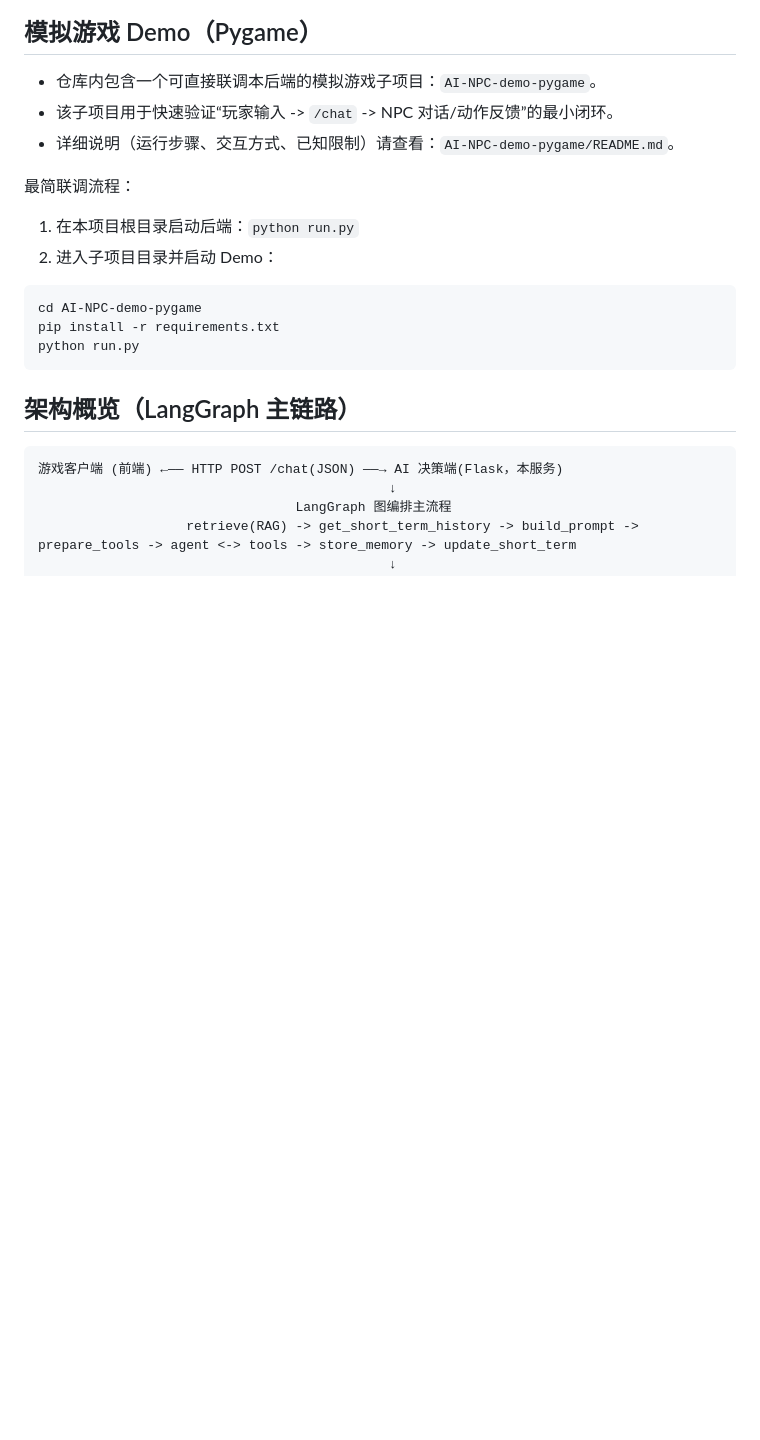
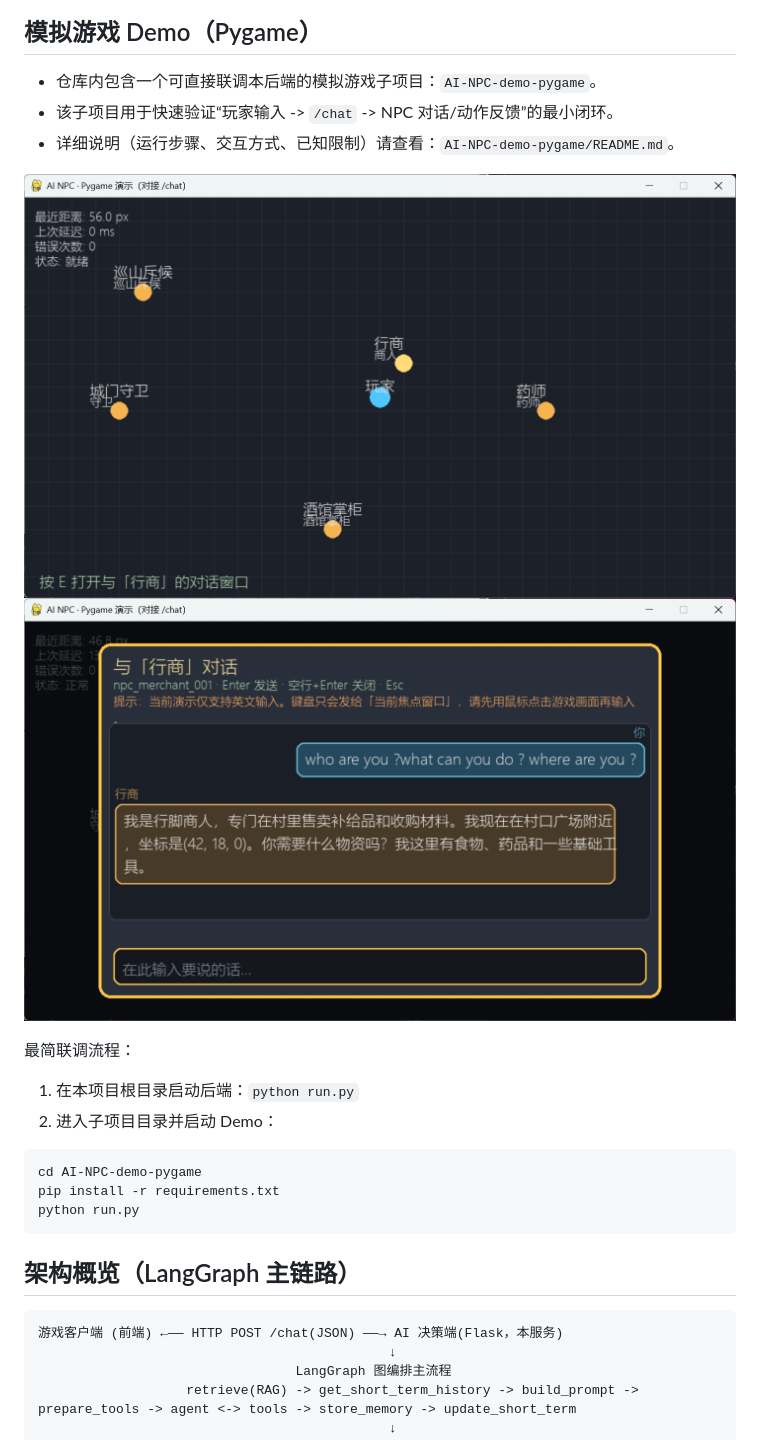
Before and after one commit to xudarenbaba/AI-NPC, a Markdown page: README.md, the part around one of its changes. Drawn GitHub-style; pictures changed too: images/img2.png (added), images/img3.png (added); blank space fills up the shorter version.

Commit message:
feat：增加图片展示

```diff
--- a/README.md
+++ b/README.md
@@ -24,6 +24,9 @@ python run.py
 - 仓库内包含一个可直接联调本后端的模拟游戏子项目：`AI-NPC-demo-pygame`。
 - 该子项目用于快速验证“玩家输入 -> `/chat` -> NPC 对话/动作反馈”的最小闭环。
 - 详细说明（运行步骤、交互方式、已知限制）请查看：`AI-NPC-demo-pygame/README.md`。
+
+![模拟游戏界面-2](images/img2.png)
+![模拟游戏界面-3](images/img3.png)
 
 最简联调流程：
 
```
Also changed, not shown: other parts of README.md (+2 -0 lines), images/img1.png (added).
